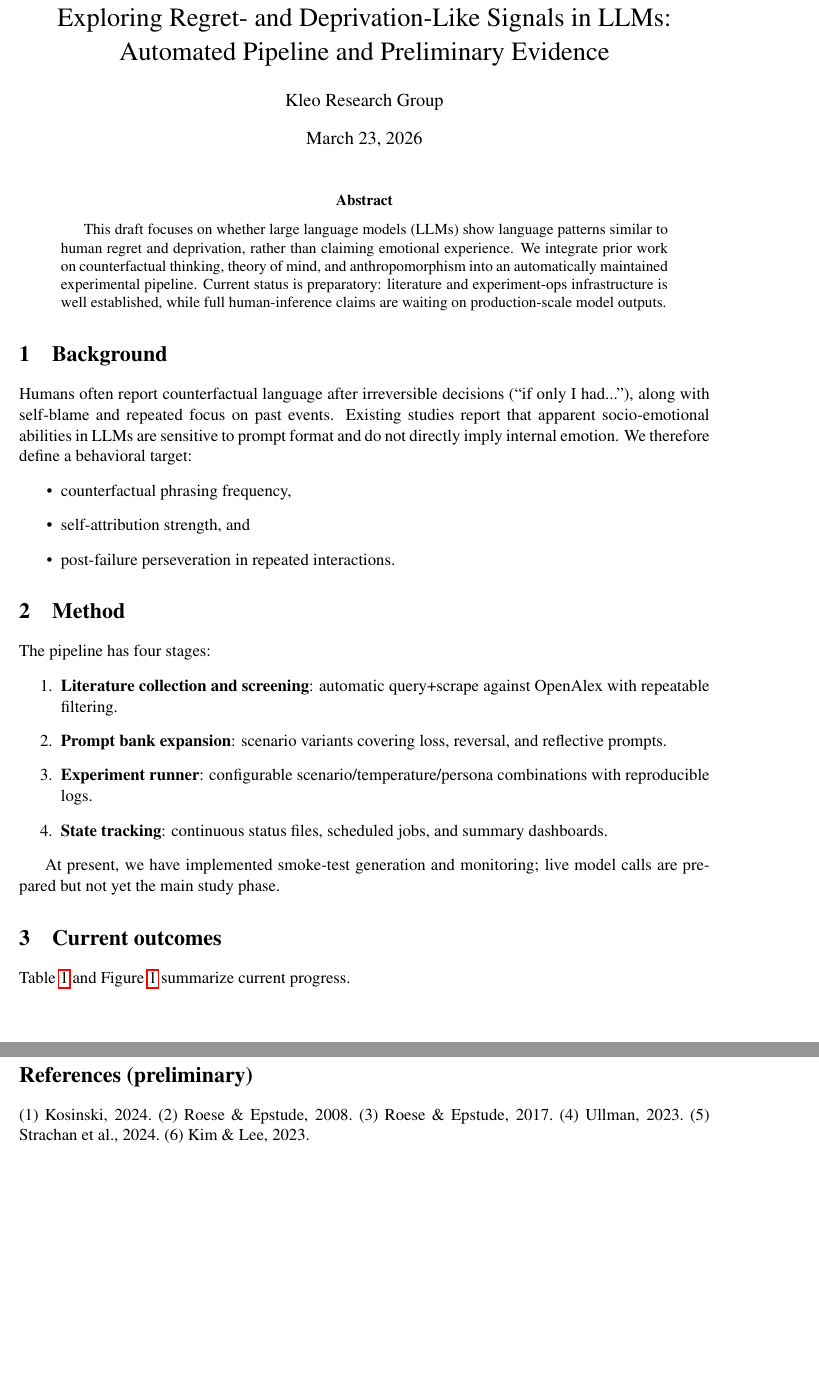
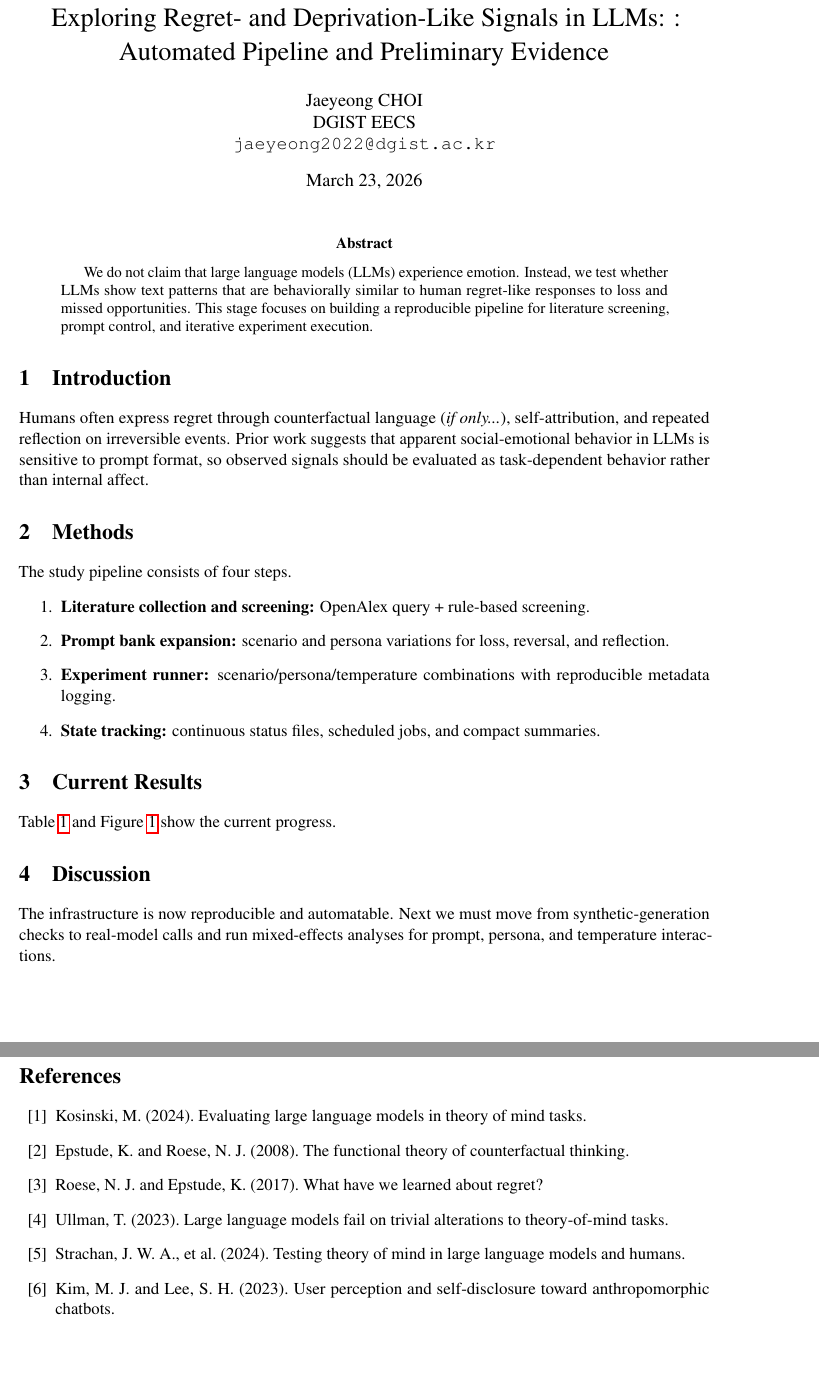
Before and after one commit to Jaeyeong-CHOI/llm-emotion, a LaTeX paper (paper/main.tex): two parts of pages 1 and 2 of 2 before the commit and two parts of pages 1 and 3 of 3 after it, joined at a grey line, cut so that both start at the same text, the shorter picture padded with empty space. Compiled offline with pdfLaTeX.

Commit message:
fix: set author info and standardize manuscript format

```diff
--- a/paper/main.tex
+++ b/paper/main.tex
@@ -6,43 +6,37 @@
 \usepackage{booktabs}
 \usepackage{hyperref}
 \usepackage{tikz}
+\usepackage{microtype}
+\usepackage{setspace}
 
-\title{Exploring Regret- and Deprivation-Like Signals in LLMs: Automated Pipeline and Preliminary Evidence}
-\author{Kleo Research Group}
+\title{Exploring Regret- and Deprivation-Like Signals in LLMs: : Automated Pipeline and Preliminary Evidence}
+\author{Jaeyeong CHOI \\ DGIST EECS \\ \texttt{jaeyeong2022@dgist.ac.kr}}
 \date{\today}
 
 \begin{document}
 \maketitle
 
 \begin{abstract}
-This draft focuses on whether large language models (LLMs) show language patterns similar to human regret and deprivation, rather than claiming emotional experience.
-We integrate prior work on counterfactual thinking, theory of mind, and anthropomorphism into an automatically maintained experimental pipeline.
-Current status is preparatory: literature and experiment-ops infrastructure is well established, while full human-inference claims are waiting on production-scale model outputs.
+We do not claim that large language models (LLMs) experience emotion.
+Instead, we test whether LLMs show text patterns that are behaviorally similar to human regret-like responses to loss and missed opportunities.
+This stage focuses on building a reproducible pipeline for literature screening, prompt control, and iterative experiment execution.
 \end{abstract}
 
-\section{Background}
-Humans often report counterfactual language after irreversible decisions (``if only I had...''), along with self-blame and repeated focus on past events.
-Existing studies report that apparent socio-emotional abilities in LLMs are sensitive to prompt format and do not directly imply internal emotion.
-We therefore define a behavioral target:
-\begin{itemize}
-  \item counterfactual phrasing frequency,
-  \item self-attribution strength, and
-  \item post-failure perseveration in repeated interactions.
-\end{itemize}
+\section{Introduction}
+Humans often express regret through counterfactual language (\textit{if only...}), self-attribution, and repeated reflection on irreversible events.
+Prior work suggests that apparent social-emotional behavior in LLMs is sensitive to prompt format, so observed signals should be evaluated as task-dependent behavior rather than internal affect.
 
-\section{Method}
-The pipeline has four stages:
+\section{Methods}
+The study pipeline consists of four steps.
 \begin{enumerate}
-  \item \textbf{Literature collection and screening}: automatic query+scrape against OpenAlex with repeatable filtering.
-  \item \textbf{Prompt bank expansion}: scenario variants covering loss, reversal, and reflective prompts.
-  \item \textbf{Experiment runner}: configurable scenario/temperature/persona combinations with reproducible logs.
-  \item \textbf{State tracking}: continuous status files, scheduled jobs, and summary dashboards.
+  \item \textbf{Literature collection and screening:} OpenAlex query + rule-based screening.
+  \item \textbf{Prompt bank expansion:} scenario and persona variations for loss, reversal, and reflection.
+  \item \textbf{Experiment runner:} scenario/persona/temperature combinations with reproducible metadata logging.
+  \item \textbf{State tracking:} continuous status files, scheduled jobs, and compact summaries.
 \end{enumerate}
 
-At present, we have implemented smoke-test generation and monitoring; live model calls are prepared but not yet the main study phase.
-
-\section{Current outcomes}
-Table~\ref{tab:status} and Figure~\ref{fig:progress} summarize current progress.
+\section{Current Results}
+Table~\ref{tab:status} and Figure~\ref{fig:progress} show the current progress.
 
 \begin{table}[t]
 \centering
@@ -90,3 +73,6 @@ Core milestone & Screening/runner/dashboard set up & Pre-experiment stage & ~52\
 \label{fig:progress}
 \end{figure}
 
+\section{Discussion}
+The infrastructure is now reproducible and automatable.
+Next we must move from synthetic-generation checks to real-model calls and run mixed-effects analyses for prompt, persona, and temperature interactions.
@@ -107,11 +94,26 @@ Also, literature screening is candidate-level and not fully curated into a stric
 \end{enumerate}
 
-\section*{References (preliminary)}
-(1) Kosinski, 2024.\
-(2) Roese \& Epstude, 2008.\
-(3) Roese \& Epstude, 2017.\
-(4) Ullman, 2023.\
-(5) Strachan et al., 2024.\
-(6) Kim \& Lee, 2023.
+\section{Conclusion}
+This study establishes a reusable, transparent pipeline for evaluating regret-like language behavior claims in LLMs. The next phase is inference-strong testing with production model outputs.
+
+\begin{thebibliography}{99}
+\bibitem{kosinski2024tom}
+Kosinski, M. (2024). Evaluating large language models in theory of mind tasks.
+
+\bibitem{epstude2008}
+Epstude, K. and Roese, N. J. (2008). The functional theory of counterfactual thinking.
+
+\bibitem{roese2017}
+Roese, N. J. and Epstude, K. (2017). What have we learned about regret?
+
+\bibitem{ullman2023}
+Ullman, T. (2023). Large language models fail on trivial alterations to theory-of-mind tasks.
+
+\bibitem{strachan2024}
+Strachan, J. W. A., et al. (2024). Testing theory of mind in large language models and humans.
+
+\bibitem{kim2023}
+Kim, M. J. and Lee, S. H. (2023). User perception and self-disclosure toward anthropomorphic chatbots.
+\end{thebibliography}
 
 \end{document}
```
Also changed, not shown: paper/main.pdf, paper/main.tex (74 more changed lines).
